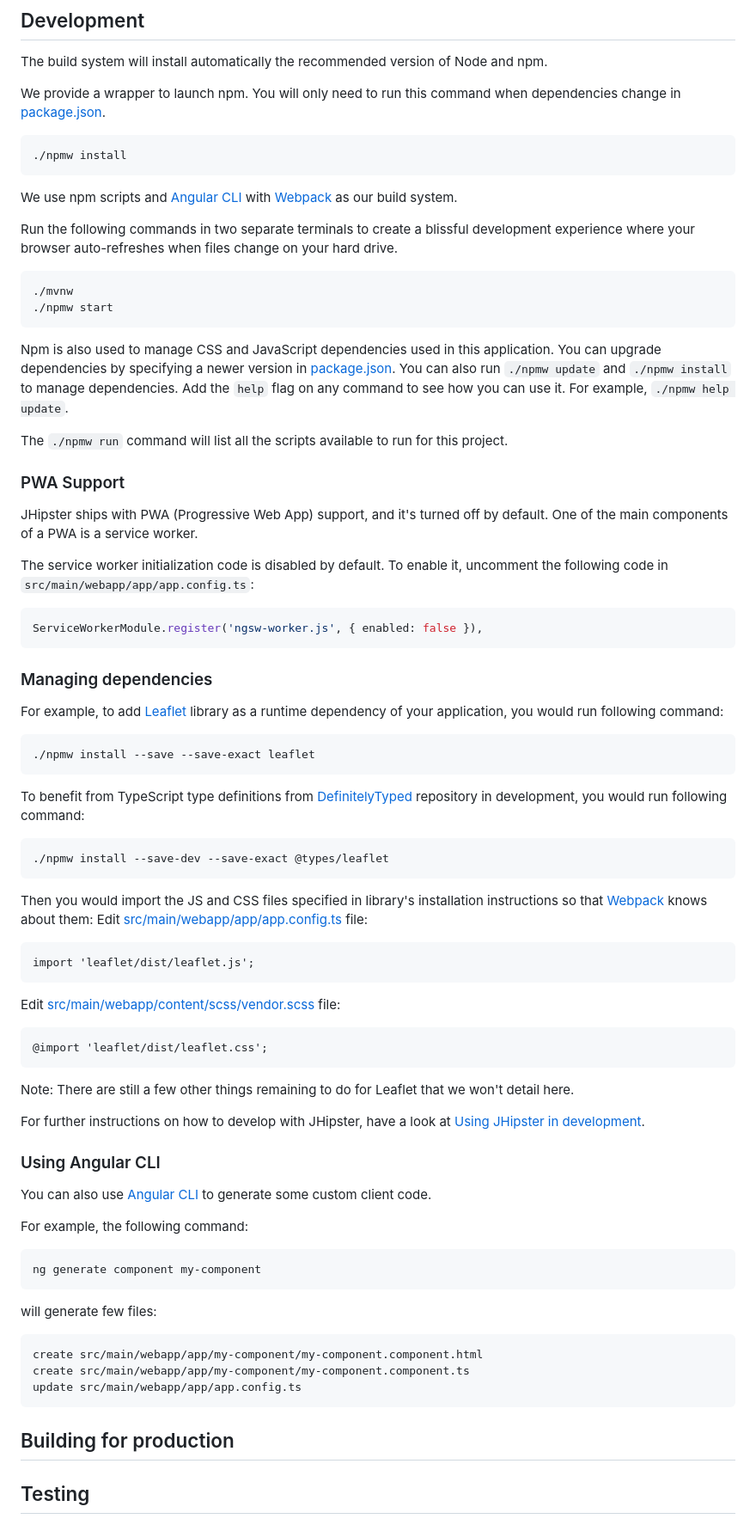
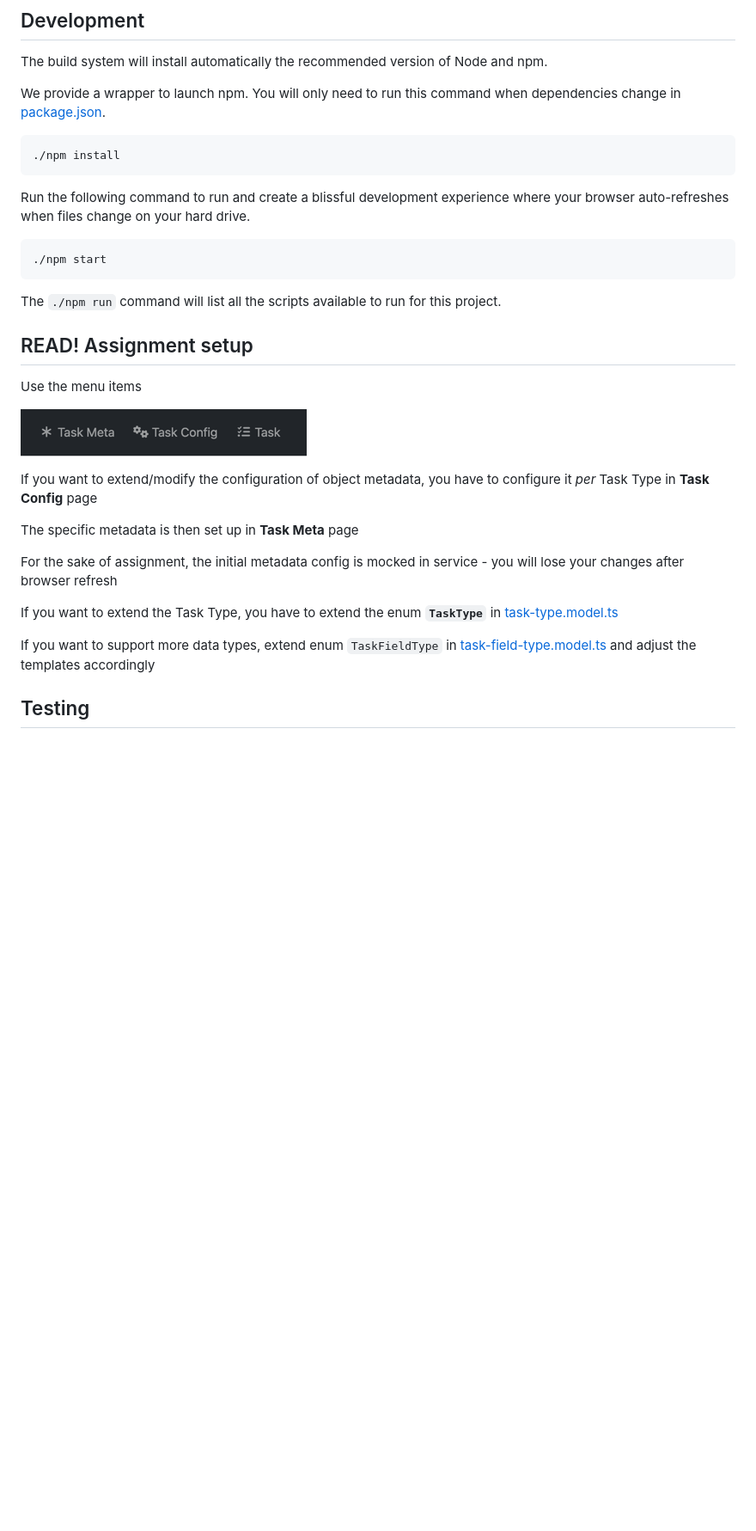
Before and after one commit to maduzs/SuperScaleZadanieNovak, a Markdown page: README.md, the part around the change printed below. Shown: that part at 86% size. Drawn GitHub-style; pictures changed too: img.png (added); blank space fills up the shorter version.

Commit message:
Assignment Commit

````diff
--- a/README.md
+++ b/README.md
@@ -12,85 +12,34 @@ We provide a wrapper to launch npm.
 You will only need to run this command when dependencies change in [package.json](package.json).
 
 ```
-./npmw install
+./npm install
 ```
 
-We use npm scripts and [Angular CLI][] with [Webpack][] as our build system.
-
-Run the following commands in two separate terminals to create a blissful development experience where your browser
+Run the following command to run and create a blissful development experience where your browser
 auto-refreshes when files change on your hard drive.
 
 ```
-./mvnw
-./npmw start
+./npm start
 ```
 
-Npm is also used to manage CSS and JavaScript dependencies used in this application. You can upgrade dependencies by
-specifying a newer version in [package.json](package.json). You can also run `./npmw update` and `./npmw install` to manage dependencies.
-Add the `help` flag on any command to see how you can use it. For example, `./npmw help update`.
+The `./npm run` command will list all the scripts available to run for this project.
 
-The `./npmw run` command will list all the scripts available to run for this project.
+## READ! Assignment setup
 
-### PWA Support
+Use the menu items
 
-JHipster ships with PWA (Progressive Web App) support, and it's turned off by default. One of the main components of a PWA is a service worker.
+![img.png](img.png)
 
-The service worker initialization code is disabled by default. To enable it, uncomment the following code in `src/main/webapp/app/app.config.ts`:
+If you want to extend/modify the configuration of object metadata, you have to configure it _per_ Task Type in **Task Config** page
 
-```typescript
-ServiceWorkerModule.register('ngsw-worker.js', { enabled: false }),
-```
+The specific metadata is then set up in **Task Meta** page
 
-### Managing dependencies
+For the sake of assignment, the initial metadata config is mocked in service - you will lose your changes after browser refresh
 
-For example, to add [Leaflet][] library as a runtime dependency of your application, you would run following command:
+If you want to extend the Task Type, you have to extend the enum **`TaskType`** in [task-type.model.ts](src/main/webapp/app/entities/enumerations/task-type.model.ts)
 
-```
-./npmw install --save --save-exact leaflet
-```
+If you want to support more data types, extend enum `TaskFieldType` in [task-field-type.model.ts](src/main/webapp/app/entities/enumerations/task-field-type.model.ts) and adjust the templates accordingly
 
-To benefit from TypeScript type definitions from [DefinitelyTyped][] repository in development, you would run following command:
-
-```
-./npmw install --save-dev --save-exact @types/leaflet
-```
-
-Then you would import the JS and CSS files specified in library's installation instructions so that [Webpack][] knows about them:
-Edit [src/main/webapp/app/app.config.ts](src/main/webapp/app/app.config.ts) file:
-
-```
-import 'leaflet/dist/leaflet.js';
-```
-
-Edit [src/main/webapp/content/scss/vendor.scss](src/main/webapp/content/scss/vendor.scss) file:
-
-```
-@import 'leaflet/dist/leaflet.css';
-```
-
-Note: There are still a few other things remaining to do for Leaflet that we won't detail here.
-
-For further instructions on how to develop with JHipster, have a look at [Using JHipster in development][].
-
-### Using Angular CLI
-
-You can also use [Angular CLI][] to generate some custom client code.
-
-For example, the following command:
-
-```
-ng generate component my-component
-```
-
-will generate few files:
-
-```
-create src/main/webapp/app/my-component/my-component.component.html
-create src/main/webapp/app/my-component/my-component.component.ts
-update src/main/webapp/app/app.config.ts
-```
-
-## Building for production
 
 ## Testing
 
````
Also changed, not shown: other parts of README.md (+1 -1 lines), 13 other files.
